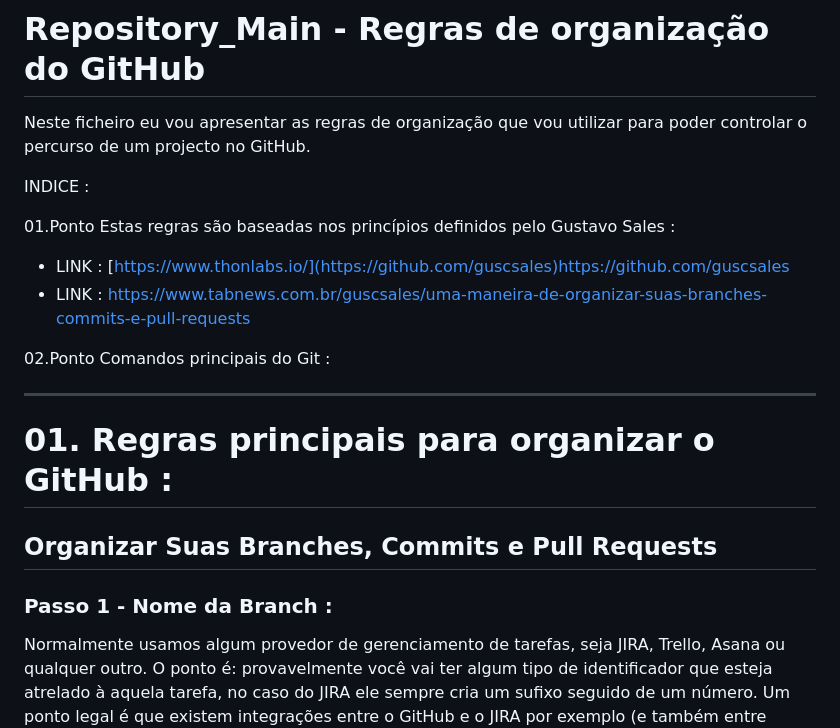
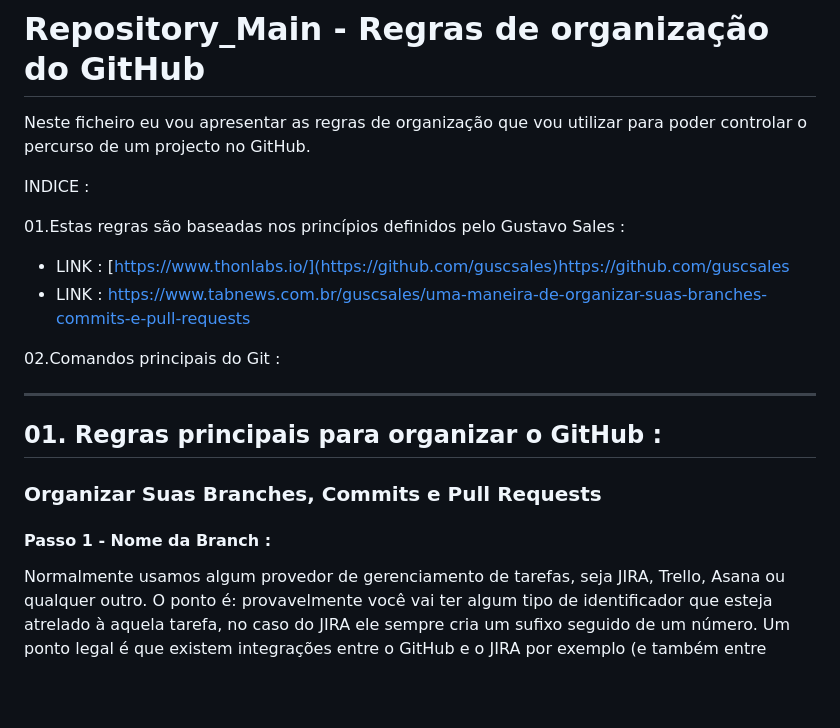
Before and after one commit to LCcodefreak/Repository_Main, a Markdown page: README.md, the part around the change printed below. GitHub-like rendering; blank space fills up the shorter version.

```diff
--- a/README.md
+++ b/README.md
@@ -4,23 +4,21 @@ Neste ficheiro eu vou apresentar as regras de organização que vou utilizar par
 
 INDICE :
 
-01.Ponto
-Estas regras são baseadas nos princípios definidos pelo Gustavo Sales :
+01.Estas regras são baseadas nos princípios definidos pelo Gustavo Sales :
 
 - LINK : [https://www.thonlabs.io/](https://github.com/guscsales)https://github.com/guscsales
 - LINK : https://www.tabnews.com.br/guscsales/uma-maneira-de-organizar-suas-branches-commits-e-pull-requests
 
-02.Ponto
-Comandos principais do Git :
+02.Comandos principais do Git :
 
 _______________________________________________________________________________________________________________________________
 
-# 01. Regras principais para organizar o GitHub :
+## 01. Regras principais para organizar o GitHub :
 
-## Organizar Suas Branches, Commits e Pull Requests
+### Organizar Suas Branches, Commits e Pull Requests
 
 
-### Passo 1 - Nome da Branch :
+#### Passo 1 - Nome da Branch :
 
 Normalmente usamos algum provedor de gerenciamento de tarefas, seja JIRA, Trello, Asana ou qualquer outro. O ponto é: provavelmente você vai ter algum tipo de identificador que esteja atrelado à aquela tarefa, no caso do JIRA ele sempre cria um sufixo seguido de um número. Um ponto legal é que existem integrações entre o GitHub e o JIRA por exemplo (e também entre outras aplicações) então fica tudo conectado quando se cria uma branch num estilo mais ou menos assim:
 
```
Also changed, not shown: other parts of README.md (+23 -23 lines).
